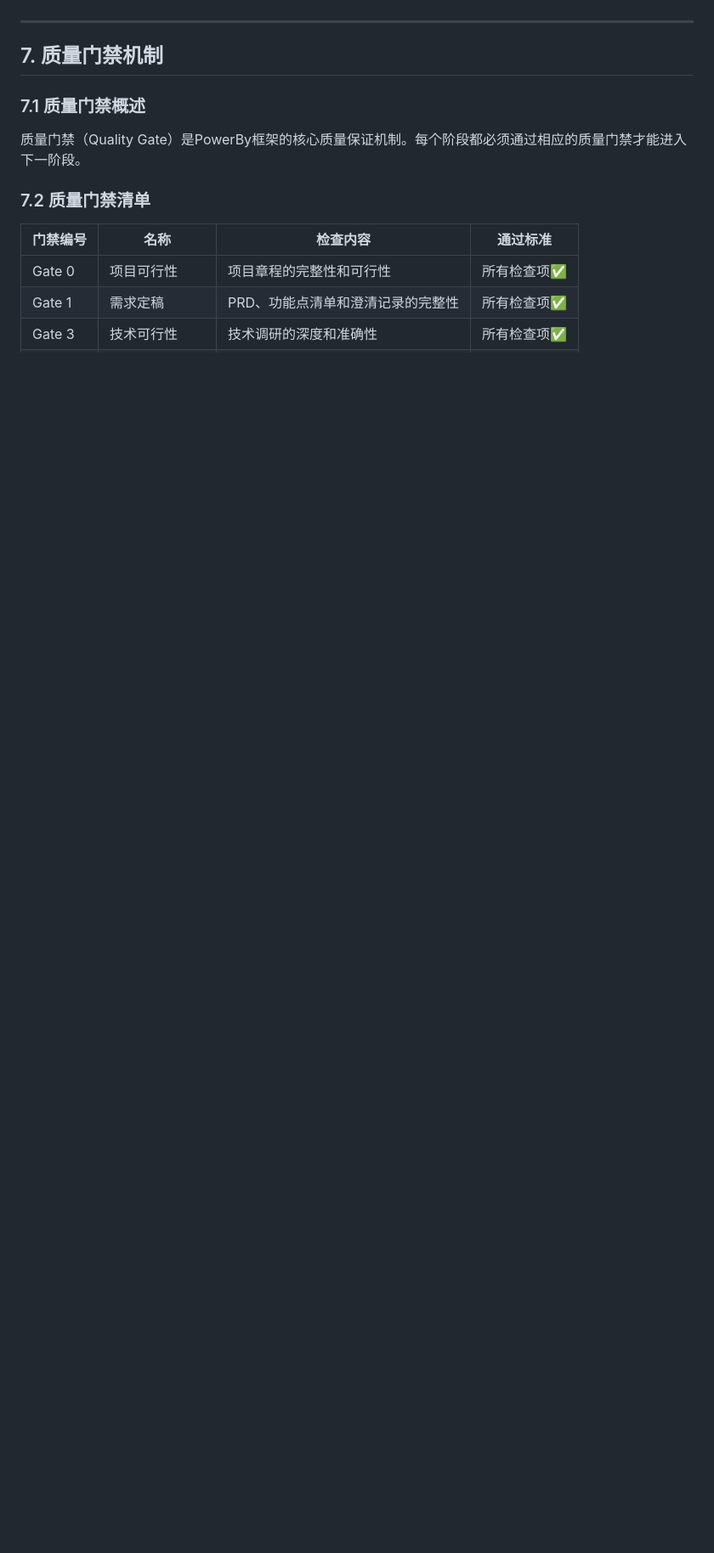
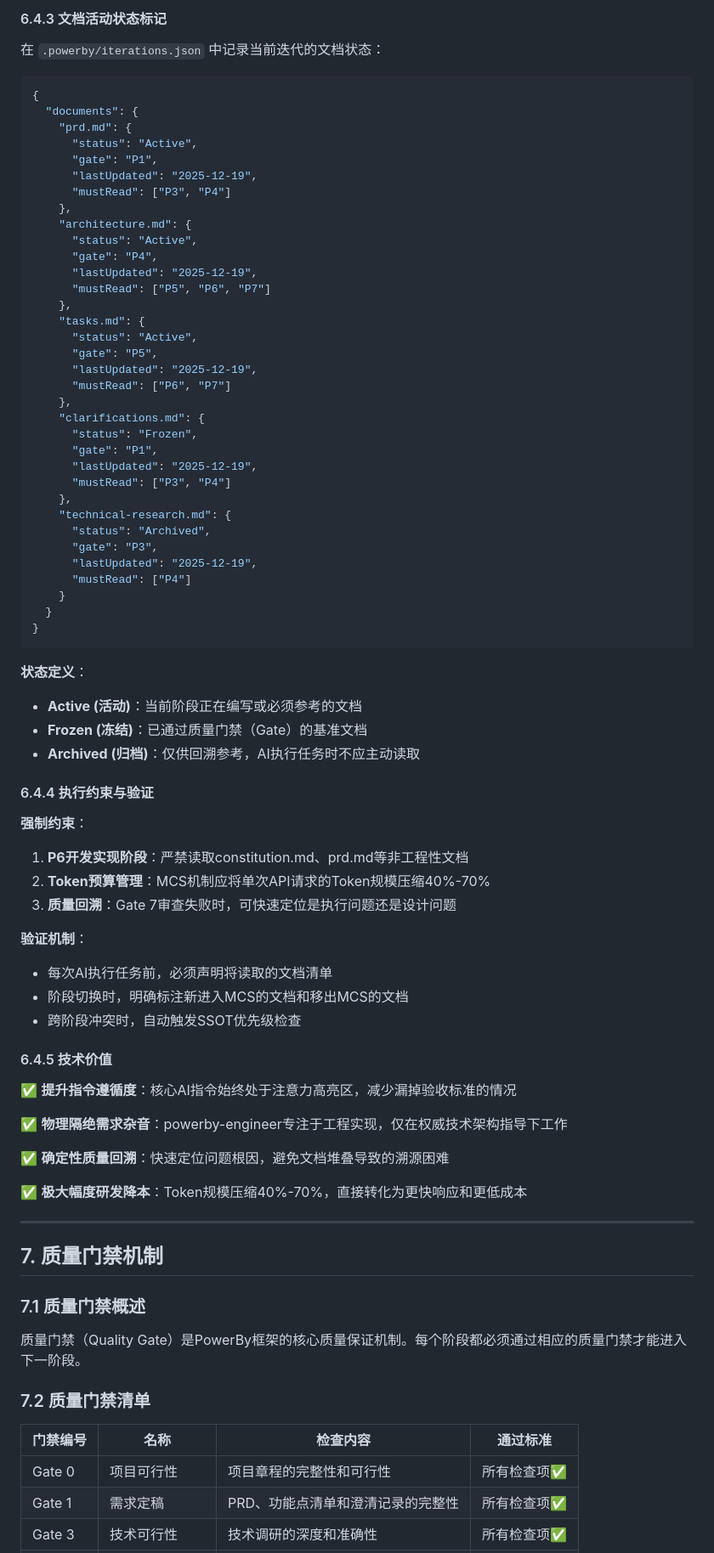
Before and after one commit to chenchiyuan/powerby-skills, a Markdown page: docs/powerby-workflow-complete-guide.md, the part around one of its changes. Shown at 85% size. Drawn GitHub-style; blank space fills up the shorter version.

````diff
--- a/docs/powerby-workflow-complete-guide.md
+++ b/docs/powerby-workflow-complete-guide.md
@@ -874,3 +909,71 @@ sequenceDiagram
+#### 6.4.3 文档活动状态标记
+
+在 `.powerby/iterations.json` 中记录当前迭代的文档状态：
+
+```json
+{
+  "documents": {
+    "prd.md": {
+      "status": "Active",
+      "gate": "P1",
+      "lastUpdated": "2025-12-19",
+      "mustRead": ["P3", "P4"]
+    },
+    "architecture.md": {
+      "status": "Active",
+      "gate": "P4",
+      "lastUpdated": "2025-12-19",
+      "mustRead": ["P5", "P6", "P7"]
+    },
+    "tasks.md": {
+      "status": "Active",
+      "gate": "P5",
+      "lastUpdated": "2025-12-19",
+      "mustRead": ["P6", "P7"]
+    },
+    "clarifications.md": {
+      "status": "Frozen",
+      "gate": "P1",
+      "lastUpdated": "2025-12-19",
+      "mustRead": ["P3", "P4"]
+    },
+    "technical-research.md": {
+      "status": "Archived",
+      "gate": "P3",
+      "lastUpdated": "2025-12-19",
+      "mustRead": ["P4"]
+    }
+  }
+}
+```
+
+**状态定义**：
+- **Active (活动)**：当前阶段正在编写或必须参考的文档
+- **Frozen (冻结)**：已通过质量门禁（Gate）的基准文档
+- **Archived (归档)**：仅供回溯参考，AI执行任务时不应主动读取
+
+#### 6.4.4 执行约束与验证
+
+**强制约束**：
+1. **P6开发实现阶段**：严禁读取constitution.md、prd.md等非工程性文档
+2. **Token预算管理**：MCS机制应将单次API请求的Token规模压缩40%-70%
+3. **质量回溯**：Gate 7审查失败时，可快速定位是执行问题还是设计问题
+
+**验证机制**：
+- 每次AI执行任务前，必须声明将读取的文档清单
+- 阶段切换时，明确标注新进入MCS的文档和移出MCS的文档
+- 跨阶段冲突时，自动触发SSOT优先级检查
+
+#### 6.4.5 技术价值
+
+✅ **提升指令遵循度**：核心AI指令始终处于注意力高亮区，减少漏掉验收标准的情况
+
+✅ **物理隔绝需求杂音**：powerby-engineer专注于工程实现，仅在权威技术架构指导下工作
+
+✅ **确定性质量回溯**：快速定位问题根因，避免文档堆叠导致的溯源困难
+
+✅ **极大幅度研发降本**：Token规模压缩40%-70%，直接转化为更快响应和更低成本
+
 ---
 
 ## 7. 质量门禁机制
````
Also changed, not shown: other parts of docs/powerby-workflow-complete-guide.md (+39 -4 lines), skills/powerby-architect/SKILL.md (+29 -2 lines), skills/powerby-engineer/SKILL.md (+19 -0 lines).
